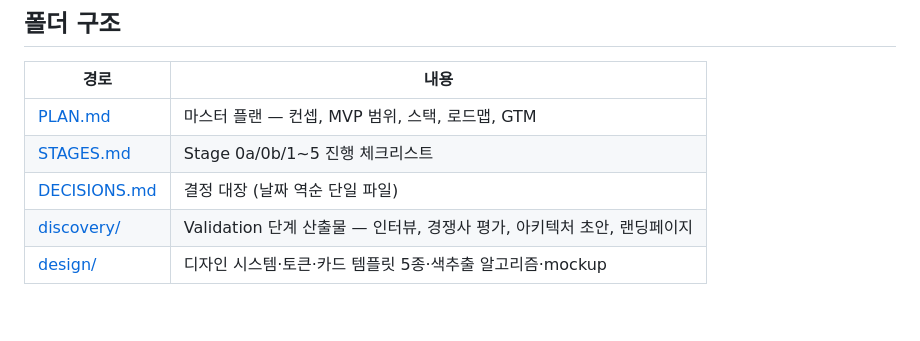
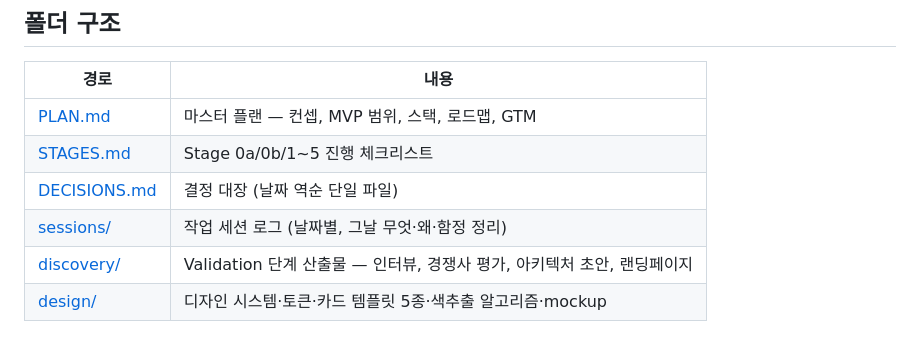
Before and after one commit to tgparkk/bookquote, a Markdown page: docs/README.md, the part around the change. GitHub-like rendering; blank space fills up the shorter version.

```diff
--- a/docs/README.md
+++ b/docs/README.md
@@ -21,6 +21,7 @@
 | [PLAN.md](PLAN.md) | 마스터 플랜 — 컨셉, MVP 범위, 스택, 로드맵, GTM |
 | [STAGES.md](STAGES.md) | Stage 0a/0b/1~5 진행 체크리스트 |
 | [DECISIONS.md](DECISIONS.md) | 결정 대장 (날짜 역순 단일 파일) |
+| [sessions/](sessions/) | 작업 세션 로그 (날짜별, 그날 무엇·왜·함정 정리) |
 | [discovery/](discovery/) | Validation 단계 산출물 — 인터뷰, 경쟁사 평가, 아키텍처 초안, 랜딩페이지 |
 | [design/](design/) | 디자인 시스템·토큰·카드 템플릿 5종·색추출 알고리즘·mockup |
 
```
Also changed, not shown: docs/STAGES.md (+1 -1 lines), docs/sessions/2026-05-10-stage1.md (added, +116 -0 lines).
